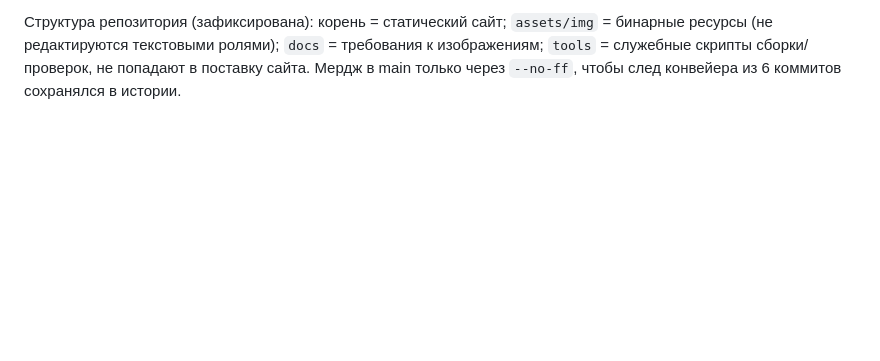
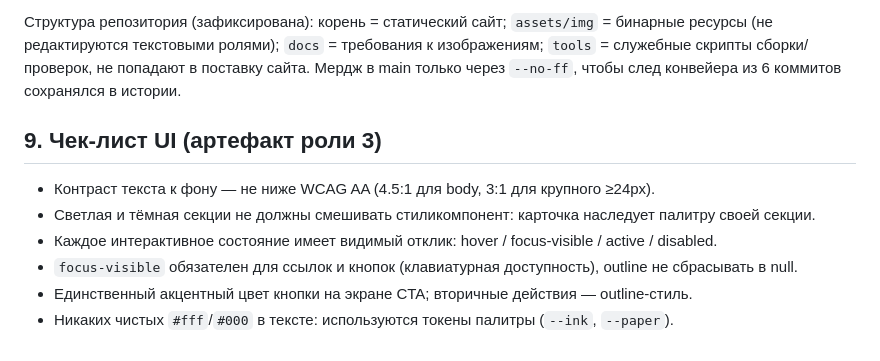
Before and after one commit to hale040/discord_prifiler, a Markdown page: AGENT_RULES.md, the part around the change. Drawn GitHub-style; blank space fills up the shorter version.

Commit message:
[UI-дизайнер] 3→2: чек-лист контраста, состояний и фокуса; запрет смешения палитр секций

```diff
--- a/AGENT_RULES.md
+++ b/AGENT_RULES.md
@@ -71,3 +71,12 @@
 (не редактируются текстовыми ролями); `docs` = требования к изображениям; `tools` = служебные
 скрипты сборки/проверок, не попадают в поставку сайта.
 Мердж в main только через `--no-ff`, чтобы след конвейера из 6 коммитов сохранялся в истории.
+
+## 9. Чек-лист UI (артефакт роли 3)
+
+- Контраст текста к фону — не ниже WCAG AA (4.5:1 для body, 3:1 для крупного ≥24px).
+- Светлая и тёмная секции не должны смешивать стиликомпонент: карточка наследует палитру своей секции.
+- Каждое интерактивное состояние имеет видимый отклик: hover / focus-visible / active / disabled.
+- `focus-visible` обязателен для ссылок и кнопок (клавиатурная доступность), outline не сбрасывать в null.
+- Единственный акцентный цвет кнопки на экране CTA; вторичные действия — outline-стиль.
+- Никаких чистых `#fff`/`#000` в тексте: используются токены палитры (`--ink`, `--paper`).
```
